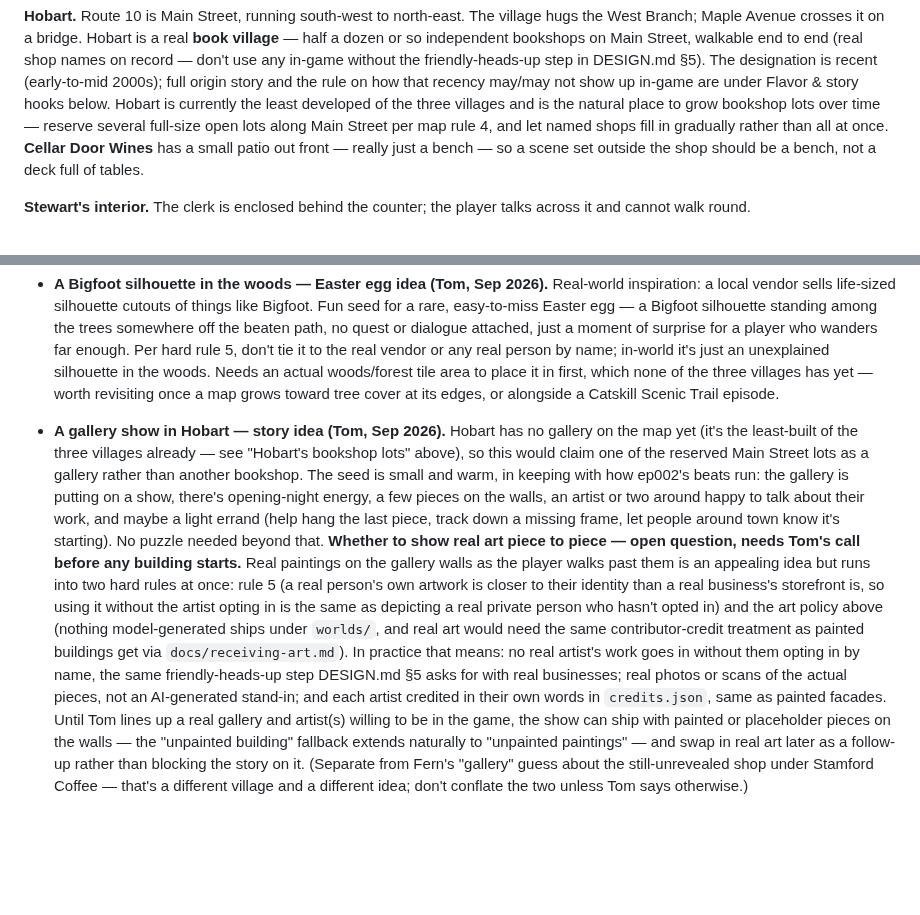
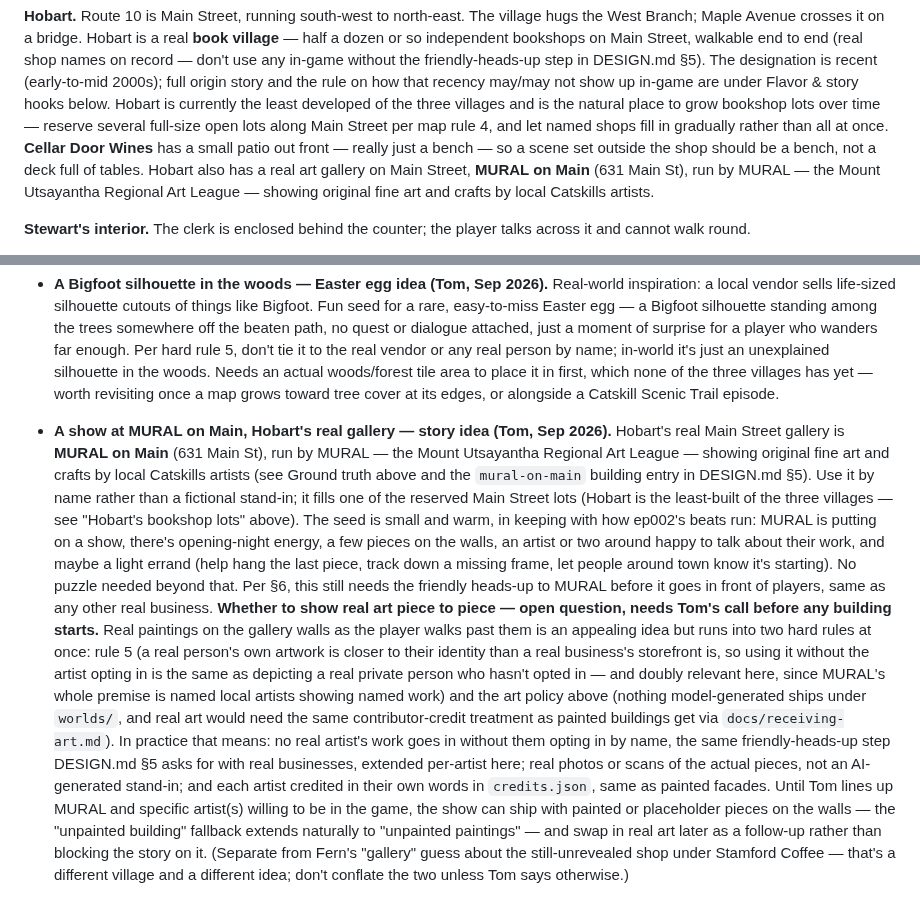
Before and after one commit to TomHennen/mainstreet, a Markdown page: docs/route10-notes.md, 2 parts joined by grey strips. Drawn GitHub-style; blank space fills up the shorter version.

Commit message:
Name Hobart's real gallery (MURAL on Main) in the show story idea
Web search turned up Hobart's actual Main Street gallery — MURAL on
Main, run by the Mount Utsayantha Regional Art League — so the
gallery-show story idea and building list now use the real name
instead of a generic placeholder, per hard rule 5/§6 (real businesses
by name, friendly heads-up before it ships).

Co-Authored-By: Claude Sonnet 5 <noreply@anthropic.com>
Claude-Session: https://claude.ai/code/session_01V1MYVHnuAgTykZBDs97XaJ

```diff
--- a/docs/route10-notes.md
+++ b/docs/route10-notes.md
@@ -107,7 +107,10 @@ and is the natural place to grow bookshop lots over time — reserve several
 full-size open lots along Main Street per map rule 4, and let named shops
 fill in gradually rather than all at once. **Cellar Door Wines** has a small
 patio out front — really just a bench — so a scene set outside the shop
-should be a bench, not a deck full of tables.
+should be a bench, not a deck full of tables. Hobart also has a real art
+gallery on Main Street, **MURAL on Main** (631 Main St), run by MURAL — the
+Mount Utsayantha Regional Art League — showing original fine art and
+crafts by local Catskills artists.
 
 **Stewart's interior.** The clerk is enclosed behind the counter; the player
 talks across it and cannot walk round.
@@ -948,34 +951,41 @@ opt-in, everything warm and affectionate) before it reaches the player.
   it in first, which none of the three villages has yet — worth revisiting
   once a map grows toward tree cover at its edges, or alongside a Catskill
   Scenic Trail episode.
-- **A gallery show in Hobart — story idea (Tom, Sep 2026).** Hobart has no
-  gallery on the map yet (it's the least-built of the three villages
-  already — see "Hobart's bookshop lots" above), so this would claim one of
-  the reserved Main Street lots as a gallery rather than another bookshop.
-  The seed is small and warm, in keeping with how ep002's beats run: the
-  gallery is putting on a show, there's opening-night energy, a few pieces
-  on the walls, an artist or two around happy to talk about their work, and
-  maybe a light errand (help hang the last piece, track down a missing
-  frame, let people around town know it's starting). No puzzle needed
-  beyond that.
+- **A show at MURAL on Main, Hobart's real gallery — story idea (Tom, Sep
+  2026).** Hobart's real Main Street gallery is **MURAL on Main** (631 Main
+  St), run by MURAL — the Mount Utsayantha Regional Art League — showing
+  original fine art and crafts by local Catskills artists (see Ground truth
+  above and the `mural-on-main` building entry in DESIGN.md §5). Use it by
+  name rather than a fictional stand-in; it fills one of the reserved
+  Main Street lots (Hobart is the least-built of the three villages — see
+  "Hobart's bookshop lots" above). The seed is small and warm, in keeping
+  with how ep002's beats run: MURAL is putting on a show, there's
+  opening-night energy, a few pieces on the walls, an artist or two around
+  happy to talk about their work, and maybe a light errand (help hang the
+  last piece, track down a missing frame, let people around town know it's
+  starting). No puzzle needed beyond that. Per §6, this still needs the
+  friendly heads-up to MURAL before it goes in front of players, same as
+  any other real business.
   **Whether to show real art piece to piece — open question, needs Tom's
   call before any building starts.** Real paintings on the gallery walls as
   the player walks past them is an appealing idea but runs into two hard
   rules at once: rule 5 (a real person's own artwork is closer to their
   identity than a real business's storefront is, so using it without the
   artist opting in is the same as depicting a real private person who
-  hasn't opted in) and the art policy above (nothing model-generated ships
-  under `worlds/`, and real art would need the same contributor-credit
-  treatment as painted buildings get via `docs/receiving-art.md`). In
-  practice that means: no real artist's work goes in without them opting in
-  by name, the same friendly-heads-up step DESIGN.md §5 asks for with real
-  businesses; real photos or scans of the actual pieces, not an
-  AI-generated stand-in; and each artist credited in their own words in
-  `credits.json`, same as painted facades. Until Tom lines up a real
-  gallery and artist(s) willing to be in the game, the show can ship with
-  painted or placeholder pieces on the walls — the "unpainted building"
-  fallback extends naturally to "unpainted paintings" — and swap in real
-  art later as a follow-up rather than blocking the story on it. (Separate
-  from Fern's "gallery" guess about the still-unrevealed shop under
-  Stamford Coffee — that's a different village and a different idea; don't
-  conflate the two unless Tom says otherwise.)
+  hasn't opted in — and doubly relevant here, since MURAL's whole premise is
+  named local artists showing named work) and the art policy above (nothing
+  model-generated ships under `worlds/`, and real art would need the same
+  contributor-credit treatment as painted buildings get via
+  `docs/receiving-art.md`). In practice that means: no real artist's work
+  goes in without them opting in by name, the same friendly-heads-up step
+  DESIGN.md §5 asks for with real businesses, extended per-artist here;
+  real photos or scans of the actual pieces, not an AI-generated stand-in;
+  and each artist credited in their own words in `credits.json`, same as
+  painted facades. Until Tom lines up MURAL and specific artist(s) willing
+  to be in the game, the show can ship with painted or placeholder pieces on
+  the walls — the "unpainted building" fallback extends naturally to
+  "unpainted paintings" — and swap in real art later as a follow-up rather
+  than blocking the story on it. (Separate from Fern's "gallery" guess about
+  the still-unrevealed shop under Stamford Coffee — that's a different
+  village and a different idea; don't conflate the two unless Tom says
+  otherwise.)
```
Also changed, not shown: DESIGN.md (+3 -0 lines).
